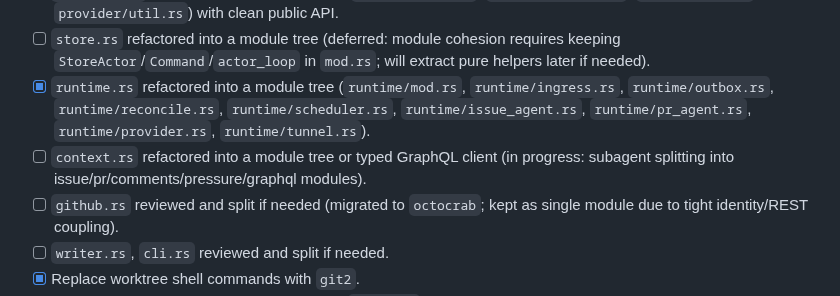
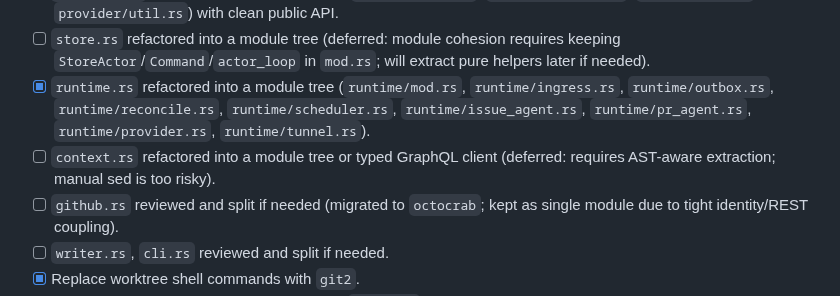
Before and after one commit to xiaoland/braid, a Markdown page: tasks/code-docs-cleanup.md, the part around the change. Rendered like a GitHub page.

Commit message:
Defer context.rs split

```diff
--- a/tasks/code-docs-cleanup.md
+++ b/tasks/code-docs-cleanup.md
@@ -15,7 +15,7 @@
 - [x] `provider.rs` refactored into a module tree (`provider/mod.rs`, `provider/codex.rs`, `provider/pi.rs`, `provider/util.rs`) with clean public API.
 - [ ] `store.rs` refactored into a module tree (deferred: module cohesion requires keeping `StoreActor`/`Command`/`actor_loop` in `mod.rs`; will extract pure helpers later if needed).
 - [x] `runtime.rs` refactored into a module tree (`runtime/mod.rs`, `runtime/ingress.rs`, `runtime/outbox.rs`, `runtime/reconcile.rs`, `runtime/scheduler.rs`, `runtime/issue_agent.rs`, `runtime/pr_agent.rs`, `runtime/provider.rs`, `runtime/tunnel.rs`).
-- [ ] `context.rs` refactored into a module tree or typed GraphQL client (in progress: subagent splitting into issue/pr/comments/pressure/graphql modules).
+- [ ] `context.rs` refactored into a module tree or typed GraphQL client (deferred: requires AST-aware extraction; manual sed is too risky).
 - [ ] `github.rs` reviewed and split if needed (migrated to `octocrab`; kept as single module due to tight identity/REST coupling).
 - [ ] `writer.rs`, `cli.rs` reviewed and split if needed.
 - [x] Replace worktree shell commands with `git2`.
```
